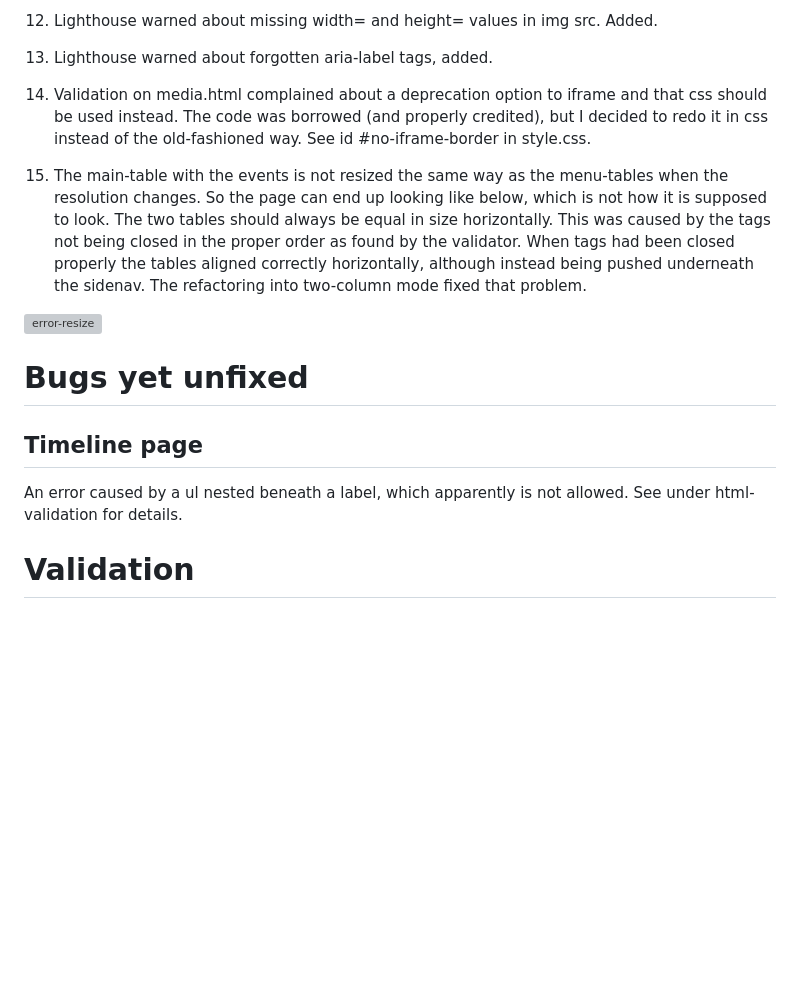
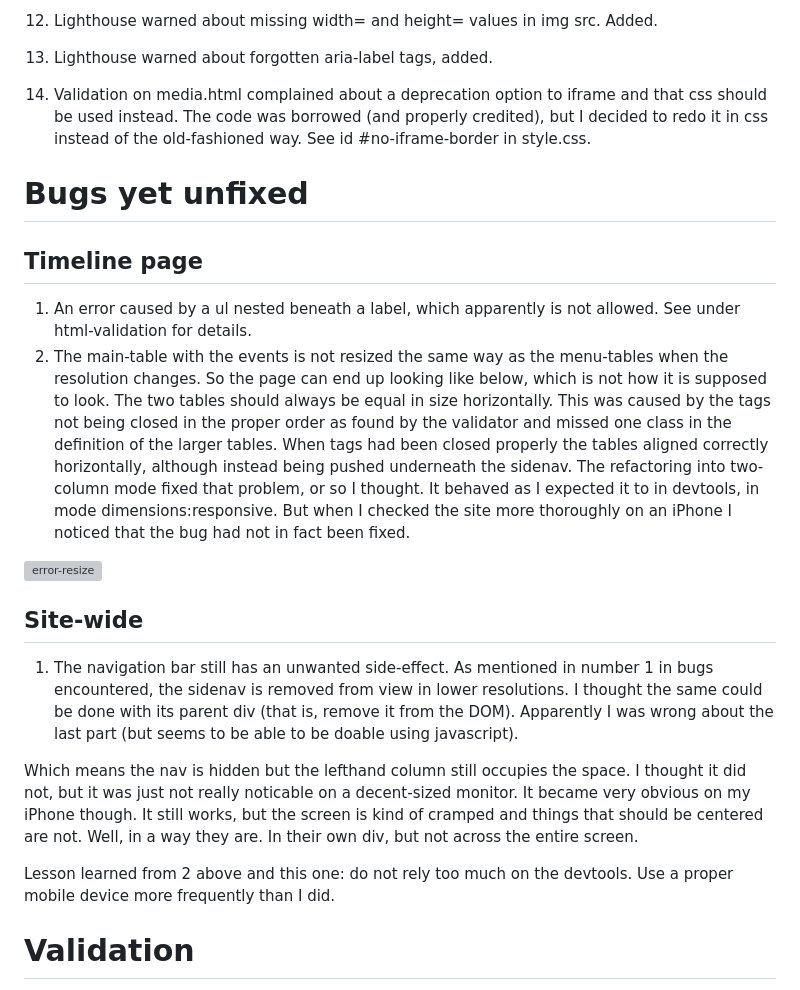
Before and after one commit to jonthorell/encyclopedia-galactica, a Markdown page: README.md, the part around the change. GitHub-like rendering; blank space fills up the shorter version; grey boxes are pictures that could not be loaded.

Commit message:
Fix: final fixes in readme file added

```diff
--- a/README.md
+++ b/README.md
@@ -192,17 +192,28 @@ The test-page used to come up with how the code should look to implement two col
 14. Validation on media.html complained about a deprecation option to iframe and that css should be used instead. The code was borrowed (and properly credited), but I decided to redo it in css instead of the old-fashioned way.
 See id #no-iframe-border in style.css.
 
-15. The main-table with the events is not resized the same way as the menu-tables when the resolution changes. So the page can end up looking like below, which is not how it is supposed to look. The two tables should always
-be equal in size horizontally. This was caused by the tags not being closed in the proper order as found by the validator.
-When tags had been closed properly the tables aligned correctly horizontally, although instead being pushed underneath the sidenav. The refactoring into two-column mode fixed that problem.
-
-![error-resize](https://github.com/jonthorell/encyclopedia-galactica/blob/main/assets/readme-files/resize-error.PNG?raw=true)
-
 # Bugs yet unfixed
 
 ## Timeline page
 
-An error caused by a ul nested beneath a label, which apparently is not allowed. See under html-validation for details.
+1. An error caused by a ul nested beneath a label, which apparently is not allowed. See under html-validation for details.
+2. The main-table with the events is not resized the same way as the menu-tables when the resolution changes. So the page can end up looking like below, which is not how it is supposed to look. The two tables should always
+be equal in size horizontally. This was caused by the tags not being closed in the proper order as found by the validator and missed one class in the definition of the larger tables.
+When tags had been closed properly the tables aligned correctly horizontally, although instead being pushed underneath the sidenav. The refactoring into two-column mode fixed that problem, or so I thought.
+It behaved as I expected it to in devtools, in mode dimensions:responsive. But when I checked the site more thoroughly on an iPhone I noticed that the bug had not in fact been fixed.
+
+![error-resize](https://github.com/jonthorell/encyclopedia-galactica/blob/main/assets/readme-files/resize-error.PNG?raw=true)
+
+## Site-wide
+
+1. The navigation bar still has an unwanted side-effect. As mentioned in number 1 in bugs encountered, the sidenav is removed from view in lower resolutions. I thought the same could be done with its parent div (that is, remove it from the DOM).
+Apparently I was wrong about the last part (but seems to be able to be doable using javascript).
+
+Which means the nav is hidden but the lefthand column still occupies the space. I thought it did not, but it was just not really noticable on a decent-sized monitor. It became very obvious on my iPhone though. It still works, but the screen is kind of cramped and things that should be centered are not. Well, in a way they are. In their own div, but not across the entire screen.
+
+Lesson learned from 2 above and this one: do not rely too much on the devtools. Use a proper mobile device more frequently than I did.
+
+
 
 # Validation
 
```
